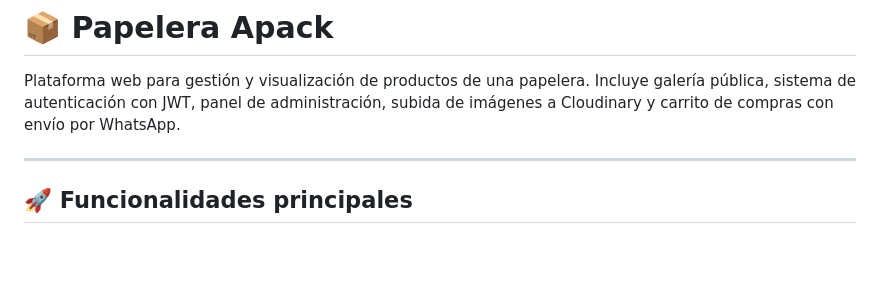
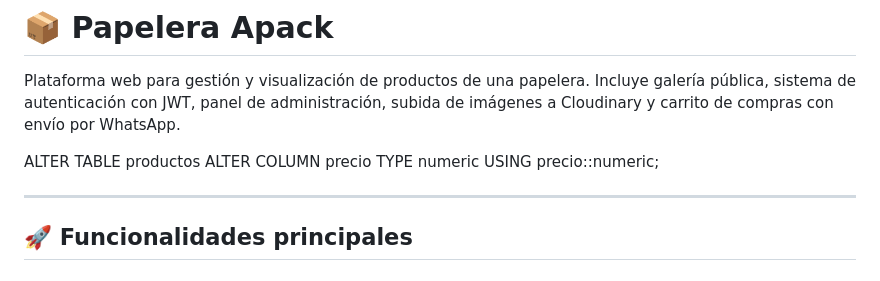
Before and after one commit to fedestorti/Apack, a Markdown page: README.MD, the part around the change. Drawn GitHub-style; blank space fills up the shorter version.

```diff
--- a/README.MD
+++ b/README.MD
@@ -1,6 +1,10 @@
 # 📦 Papelera Apack
 
 Plataforma web para gestión y visualización de productos de una papelera. Incluye galería pública, sistema de autenticación con JWT, panel de administración, subida de imágenes a Cloudinary y carrito de compras con envío por WhatsApp.
+
+ALTER TABLE productos
+  ALTER COLUMN precio TYPE numeric
+    USING precio::numeric;
 
 ---
 
```
